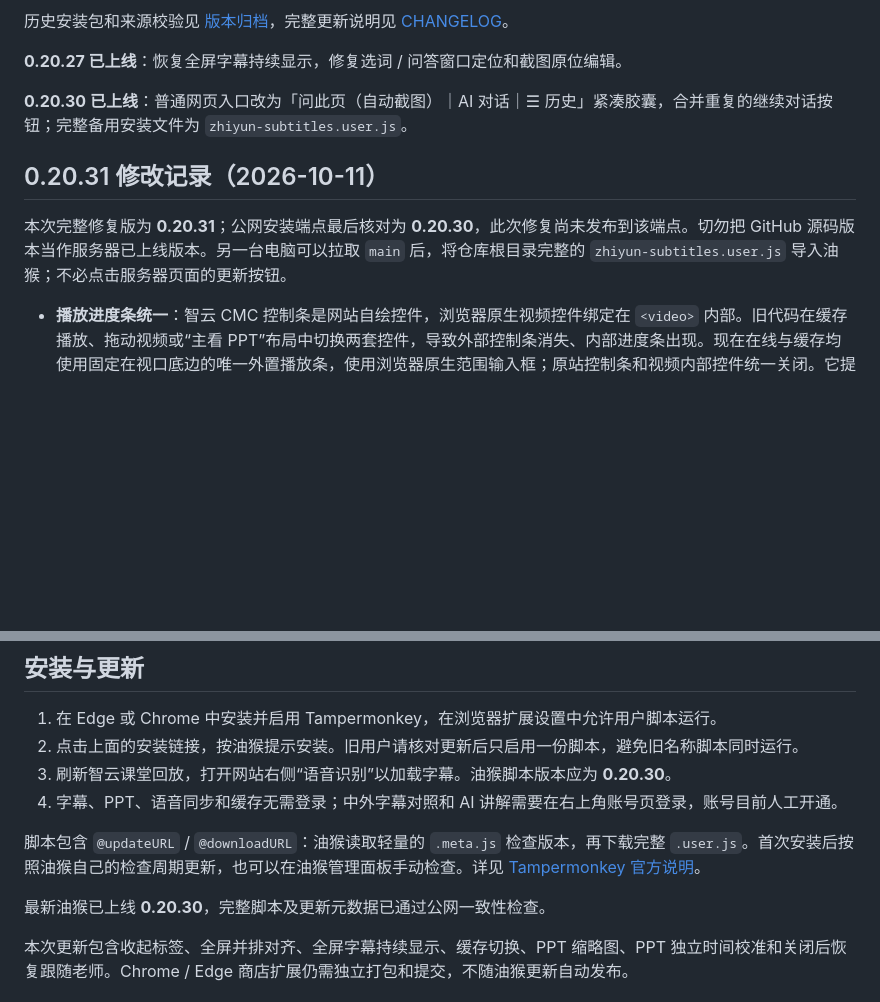
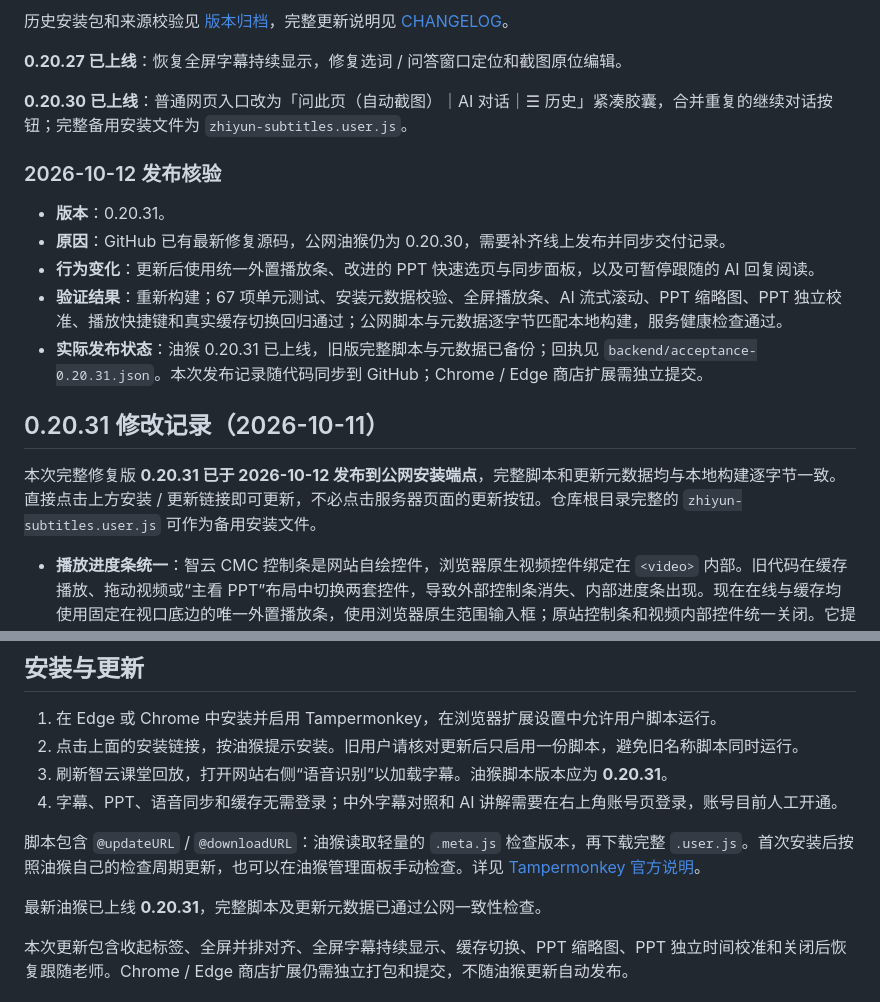
Before and after one commit to FILAgiao/zhiyun-subtitles, a Markdown page: README.md, 2 parts joined by grey strips. GitHub-like rendering; blank space fills up the shorter version.

Commit message:
Publish userscript v0.20.31 and record verified deployment

```diff
--- a/README.md
+++ b/README.md
@@ -14,9 +14,17 @@
 
 **0.20.30 已上线**：普通网页入口改为「问此页（自动截图）｜AI 对话｜☰ 历史」紧凑胶囊，合并重复的继续对话按钮；完整备用安装文件为 `zhiyun-subtitles.user.js`。
 
+### 2026-10-12 发布核验
+
+- **版本**：0.20.31。
+- **原因**：GitHub 已有最新修复源码，公网油猴仍为 0.20.30，需要补齐线上发布并同步交付记录。
+- **行为变化**：更新后使用统一外置播放条、改进的 PPT 快速选页与同步面板，以及可暂停跟随的 AI 回复阅读。
+- **验证结果**：重新构建；67 项单元测试、安装元数据校验、全屏播放条、AI 流式滚动、PPT 缩略图、PPT 独立校准、播放快捷键和真实缓存切换回归通过；公网脚本与元数据逐字节匹配本地构建，服务健康检查通过。
+- **实际发布状态**：油猴 0.20.31 已上线，旧版完整脚本与元数据已备份；回执见 `backend/acceptance-0.20.31.json`。本次发布记录随代码同步到 GitHub；Chrome / Edge 商店扩展需独立提交。
+
 ## 0.20.31 修改记录（2026-10-11）
 
-本次完整修复版为 **0.20.31**；公网安装端点最后核对为 **0.20.30**，此次修复尚未发布到该端点。切勿把 GitHub 源码版本当作服务器已上线版本。另一台电脑可以拉取 `main` 后，将仓库根目录完整的 `zhiyun-subtitles.user.js` 导入油猴；不必点击服务器页面的更新按钮。
+本次完整修复版 **0.20.31 已于 2026-10-12 发布到公网安装端点**，完整脚本和更新元数据均与本地构建逐字节一致。直接点击上方安装 / 更新链接即可更新，不必点击服务器页面的更新按钮。仓库根目录完整的 `zhiyun-subtitles.user.js` 可作为备用安装文件。
 
 - **播放进度条统一**：智云 CMC 控制条是网站自绘控件，浏览器原生视频控件绑定在 `<video>` 内部。旧代码在缓存播放、拖动视频或“主看 PPT”布局中切换两套控件，导致外部控制条消失、内部进度条出现。现在在线与缓存均使用固定在视口底边的唯一外置播放条，使用浏览器原生范围输入框；原站控制条和视频内部控件统一关闭。它提供播放 / 暂停、时间、拖动跳转、音量、静音与倍速，拖动视频（包括暂时拖出视口）、切换 PPT 布局、全屏和返回在线均保持一致。
 - **PPT 快速选页**：抽屉按内容高度向上展开，不再预留大块同步设置空间。横版、竖版、超宽页面均按原图比例确定缩略图尺寸，文字超出时省略；选页和跟随老师仍不跳转视频。
@@ -49,12 +57,12 @@
 
 1. 在 Edge 或 Chrome 中安装并启用 Tampermonkey，在浏览器扩展设置中允许用户脚本运行。
 2. 点击上面的安装链接，按油猴提示安装。旧用户请核对更新后只启用一份脚本，避免旧名称脚本同时运行。
-3. 刷新智云课堂回放，打开网站右侧“语音识别”以加载字幕。油猴脚本版本应为 **0.20.30**。
+3. 刷新智云课堂回放，打开网站右侧“语音识别”以加载字幕。油猴脚本版本应为 **0.20.31**。
 4. 字幕、PPT、语音同步和缓存无需登录；中外字幕对照和 AI 讲解需要在右上角账号页登录，账号目前人工开通。
 
 脚本包含 `@updateURL` / `@downloadURL`：油猴读取轻量的 `.meta.js` 检查版本，再下载完整 `.user.js`。首次安装后按照油猴自己的检查周期更新，也可以在油猴管理面板手动检查。详见 [Tampermonkey 官方说明](https://www.tampermonkey.net/documentation.php?locale=zh_&q=update_url)。
 
-最新油猴已上线 **0.20.30**，完整脚本及更新元数据已通过公网一致性检查。
+最新油猴已上线 **0.20.31**，完整脚本及更新元数据已通过公网一致性检查。
 
 本次更新包含收起标签、全屏并排对齐、全屏字幕持续显示、缓存切换、PPT 缩略图、PPT 独立时间校准和关闭后恢复跟随老师。Chrome / Edge 商店扩展仍需独立打包和提交，不随油猴更新自动发布。
 
```
Also changed, not shown: CHANGELOG.md (+4 -1 lines), ai-integrated-preview.png, learning-preview.png, ppt-independent-sync-preview.png, ppt-thumbnails-preview.png, settings-preview.png, 1 other file.
